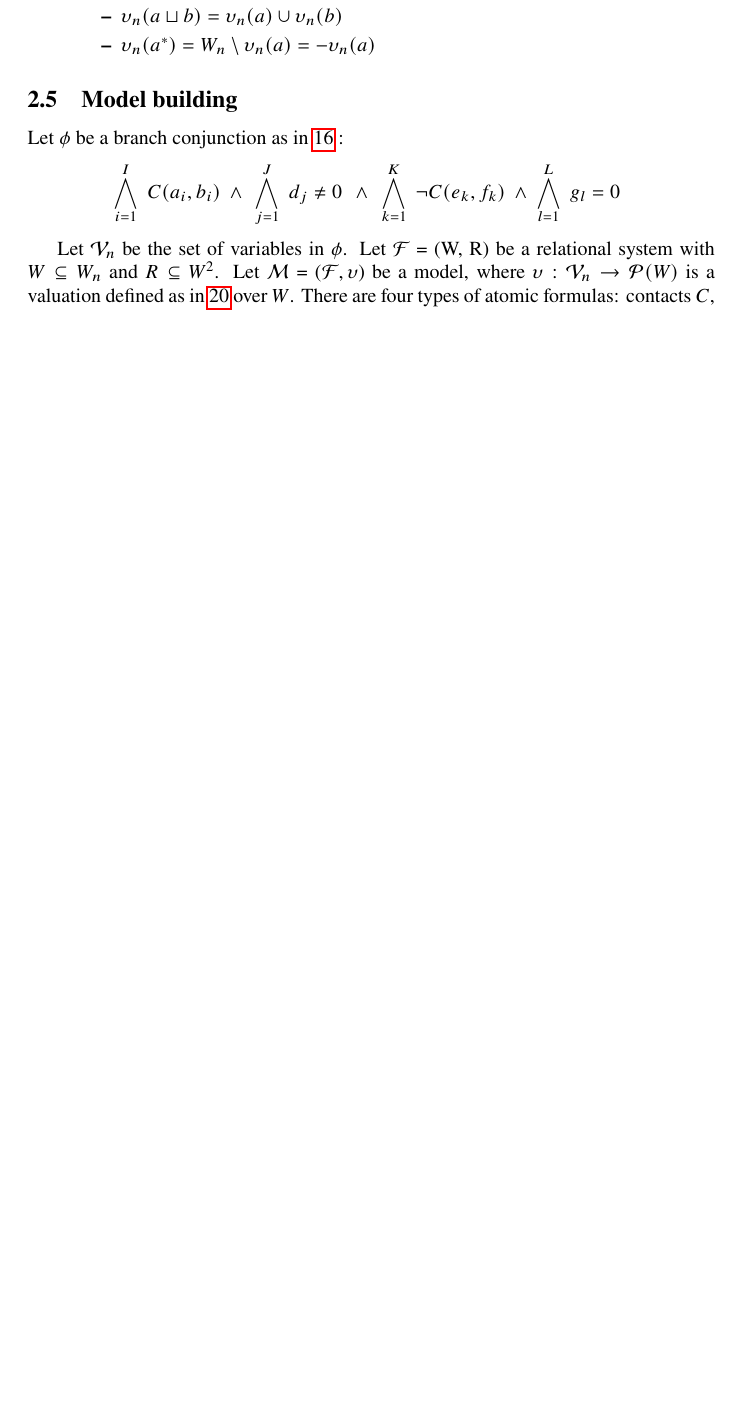
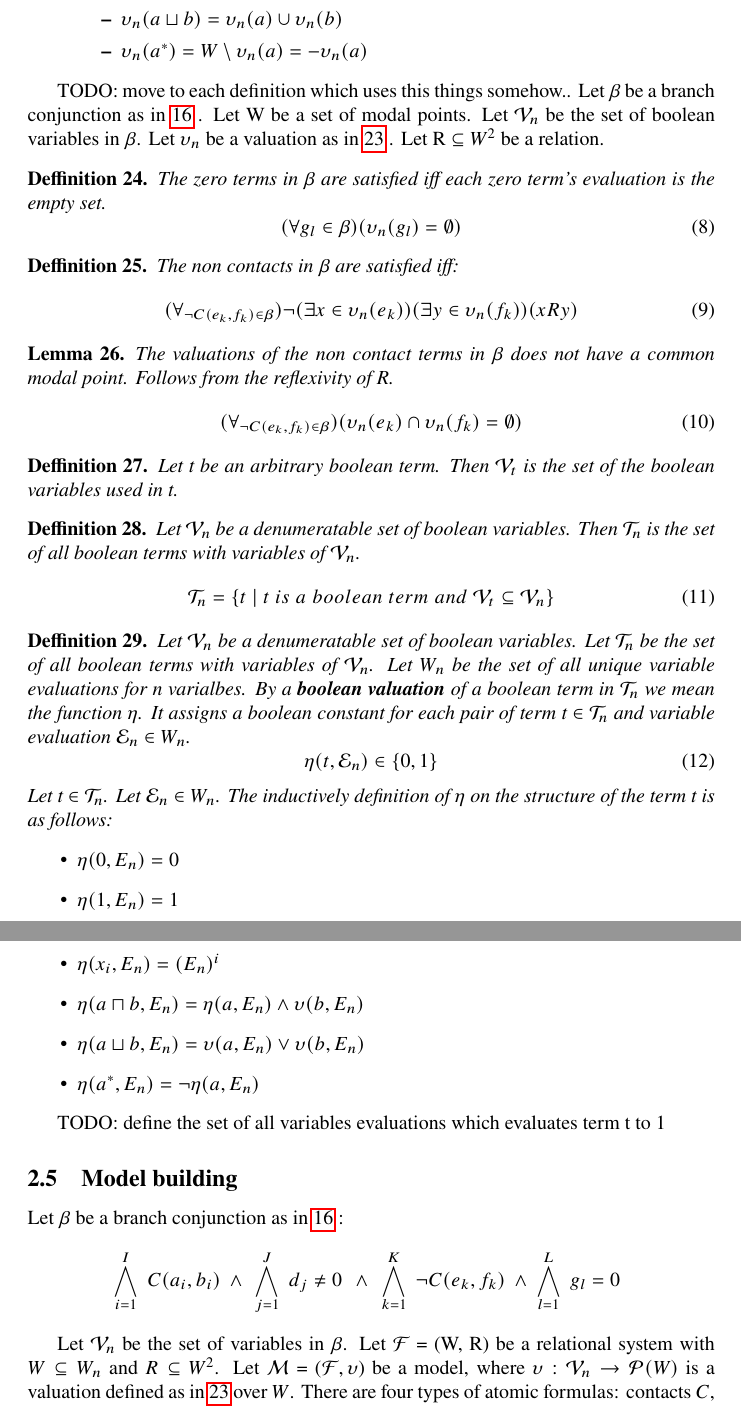
Before and after one commit to Anton94/modal_logic_formula_prover, a LaTeX document (documentation/toni_doc.tex): part of page 12 of 20 before the commit and two parts of pages 13 and 14 of 22 after it, the two joined at a grey line, cut so that both start at the same text, the shorter picture padded with empty space. Compiled offline with pdfLaTeX.

Commit message:
[documentation] Enhance the model building description

```diff
--- a/documentation/toni_doc.tex
+++ b/documentation/toni_doc.tex
@@ -36,6 +36,9 @@
 \newcommand\p{\mathcal{P}}
 \newcommand\V{\mathcal{V}}
 \newcommand\E{\mathcal{E}}
+\newcommand\VXi{X_i}
+\newcommand\VX{X}
+\newcommand\Tn{\mathcal{T}_n}
 \newtheorem{theorem}{Theorem}
 \newtheorem{lemma}[theorem]{Lemma}
 \newtheorem{axiom}[theorem]{Axiom}
@@ -429,16 +455,69 @@
 					\begin{itemize}
 						\item $\upsilon_n(a \sqcap b) = \upsilon_n(a) \cap \upsilon_n(b)$
 						\item $\upsilon_n(a \sqcup b) = \upsilon_n(a) \cup \upsilon_n(b)$
-						\item $\upsilon_n(a^*) = W_n \setminus \upsilon_n(a) = -\upsilon_n(a)$
+						\item $\upsilon_n(a^*) = W \setminus \upsilon_n(a) = -\upsilon_n(a)$
 					\end{itemize}
 			\end{itemize}
 		\end{defn}
 
+		TODO: move to each definition which uses this things somehow..
+		Let $\beta$ be a branch conjunction as in \ref{branch-conjunction} . Let W be a set of modal points. Let $\V_n$ be the set of boolean variables in $\beta$. Let $\upsilon_n$ be a valuation as in \ref{valuation-modal-points} . Let R $\subseteq$ $W^2$ be a relation.
+
+		\begin{defn}
+			The zero terms in $\beta$ are satisfied iff each zero term's evaluation is the empty set.
+			\begin{equation}
+				(\forall g_l \in \beta)(\upsilon_n(g_l) = \emptyset)
+			\end{equation}
+		\end{defn}
+
+		\begin{defn}
+			The non contacts in $\beta$ are satisfied iff:
+			\begin{equation}
+				(\forall_{\neg C(e_k, f_k) \in \beta})\neg(\exists x \in \upsilon_n(e_k))(\exists y \in \upsilon_n(f_k))(xRy)
+			\end{equation}
+		\end{defn}
+
+		\begin{lemma}
+			The valuations of the non contact terms in $\beta$ does not have a common modal point. Follows from the reflexivity of R.
+			\begin{equation}
+				(\forall_{\neg C(e_k, f_k) \in \beta})(\upsilon_n(e_k) \cap \upsilon_n(f_k) = \emptyset)
+			\end{equation}
+		\end{lemma}
+
+		\begin{defn}
+			Let t be an arbitrary boolean term. Then $\V_t$ is the set of the boolean variables used in t.
+		\end{defn}
+
+		\begin{defn}
+			Let $\V_n$ be a denumeratable set of boolean variables. Then $\Tn$ is the set of all boolean terms with variables of $\V_n$.
+			\begin{equation}
+				\Tn = \{t \mid t \;is\; a \;boolean \;term \;and \;\V_t \subseteq \V_n \}
+			\end{equation}
+		\end{defn}
+
+		\begin{defn}
+			Let $\V_n$ be a denumeratable set of boolean variables. Let $\Tn$ be the set of all boolean terms with variables of $\V_n$. Let $W_n$ be the set of all unique variable evaluations for n varialbes. By a \textbf{boolean valuation} of a boolean term in $\Tn$ we mean the function $\eta$. It assigns a boolean constant for each pair of term t $\in$ $\Tn$ and variable evaluation $\E_n$ $\in$ $W_n$.
+			\begin{equation}
+				\eta(t, \E_n) \in \{0, 1\}
+			\end{equation}
+			Let t $\in$ $\Tn$. Let $\E_n$ $\in$ $W_n$. The inductively definition of $\eta$ on the structure of the term t is as follows:
+			\begin{itemize}
+				\item $\eta(0, E_n) = 0$
+				\item $\eta(1, E_n) = 1$
+				\item $\eta(x_i, E_n) = (E_n)^i$
+				\item $\eta(a \sqcap b, E_n) = \eta(a, E_n) \land \upsilon(b, E_n)$
+				\item $\eta(a \sqcup b, E_n) = \upsilon(a, E_n) \lor \upsilon(b, E_n)$
+				\item $\eta(a^*, E_n) = \lnot \eta(a, E_n)$
+			\end{itemize}
+		\end{defn}
+
+		TODO: define the set of all variables evaluations which evaluates term t to 1
+
 	\subsection{Model building}
-		Let $\phi$ be a branch conjunction as in \ref{branch-conjunction} :
+		Let $\beta$ be a branch conjunction as in \ref{branch-conjunction} :
 		\nonumber\BranchConjunction
 
-		Let $\V_n$ be the set of variables in $\phi$. Let $\F$ = (W, R) be a relational system with $W \subseteq W_n$ and $R \subseteq$ $W^2$. Let $\M$ = ($\F, \upsilon$) be a model, where $\upsilon : \V_n \rightarrow \p(W)$ is a valuation defined as in \ref{valuation-modal-points} over $W$. There are four types of atomic formulas: contacts $C$, $\neg C$, zero terms and non-zero terms. Only the contacts and non-zero terms requires point existence. We will create points only for them. The pseudocode bellow implements the main idea for building $\M$ as a model of $\phi$. Note that there are some more details and optimizations which will be shown in the implementation section.
+		Let $\V_n$ be the set of variables in $\beta$. Let $\F$ = (W, R) be a relational system with $W \subseteq W_n$ and $R \subseteq$ $W^2$. Let $\M$ = ($\F, \upsilon$) be a model, where $\upsilon : \V_n \rightarrow \p(W)$ is a valuation defined as in \ref{valuation-modal-points} over $W$. There are four types of atomic formulas: contacts $C$, $\neg C$, zero terms and non-zero terms. Only the contacts and non-zero terms requires point existence. We will create points only for them. The pseudocode bellow implements the main idea for building $\M$ as a model of $\beta$. Note that there are some more details and optimizations which will be shown in the implementation section.
 		\LinesNumbered
 		\DontPrintSemicolon
 		\begin{algorithm}
```
Also changed, not shown: documentation/toni_doc.pdf, documentation/toni_doc.tex (87 more changed lines), 1 other file.
